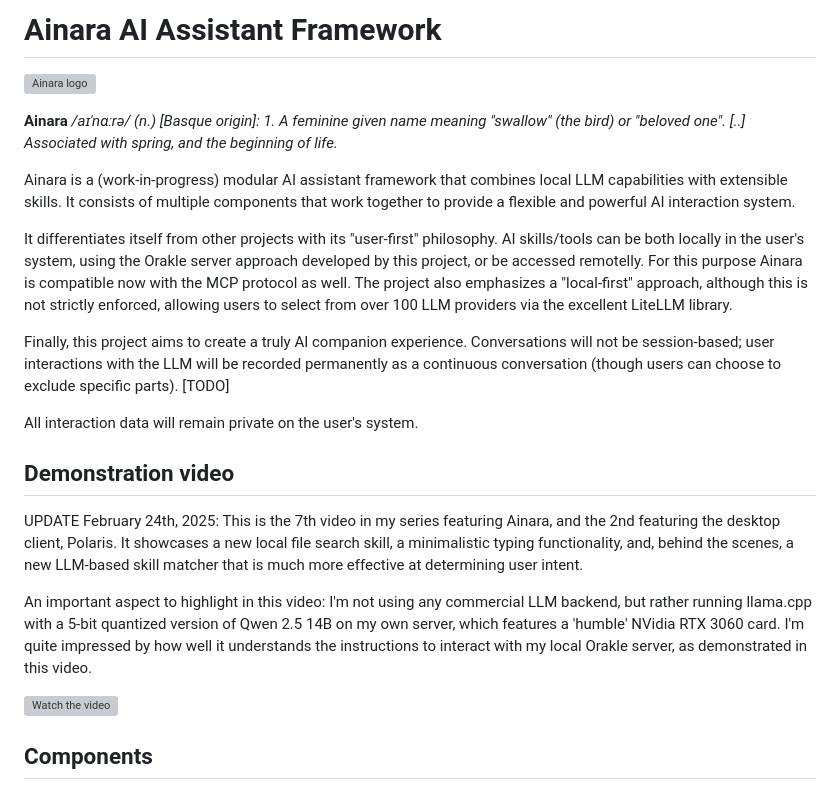
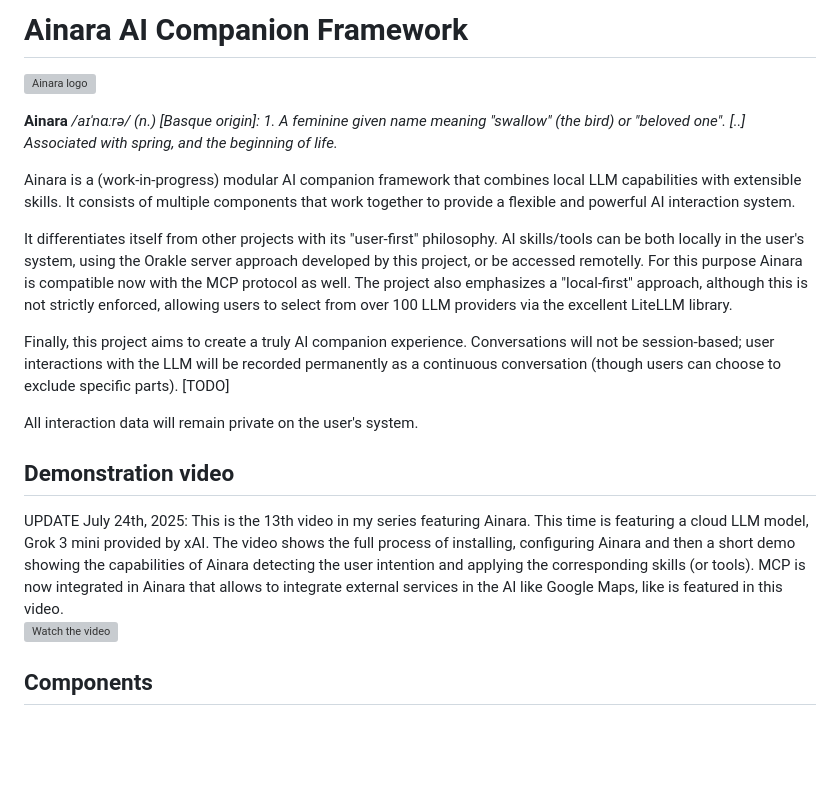
Before and after one commit to khromalabs/ainara, a Markdown page: README.md, the part around the change. Rendered like a GitHub page; blank space fills up the shorter version; grey boxes are pictures that could not be loaded.

```diff
--- a/README.md
+++ b/README.md
@@ -1,4 +1,4 @@
-# Ainara AI Assistant Framework
+# Ainara AI Companion Framework
 
 ![Ainara logo](./assets/ainara_logo.png)
 
@@ -6,7 +6,7 @@
 
 
 
-Ainara is a (work-in-progress) modular AI assistant framework that combines local LLM capabilities with extensible skills. It consists of multiple components that work together to provide a flexible and powerful AI interaction system.
+Ainara is a (work-in-progress) modular AI companion framework that combines local LLM capabilities with extensible skills. It consists of multiple components that work together to provide a flexible and powerful AI interaction system.
 
 It differentiates itself from other projects with its "user-first" philosophy. AI skills/tools can be both locally in the user's system, using the Orakle server approach developed by this project, or be accessed remotelly. For this purpose Ainara is compatible now with the MCP protocol as well. The project also emphasizes a "local-first" approach, although this is not strictly enforced, allowing users to select from over 100 LLM providers via the excellent LiteLLM library.
 
@@ -16,11 +16,8 @@ All interaction data will remain private on the user's system.
 
 ## Demonstration video
 
-UPDATE February 24th, 2025: This is the 7th video in my series featuring Ainara, and the 2nd featuring the desktop client, Polaris. It showcases a new local file search skill, a minimalistic typing functionality, and, behind the scenes, a new LLM-based skill matcher that is much more effective at determining user intent.
-
-An important aspect to highlight in this video: I'm not using any commercial LLM backend, but rather running llama.cpp with a 5-bit quantized version of Qwen 2.5 14B on my own server, which features a 'humble' NVidia RTX 3060 card. I'm quite impressed by how well it understands the instructions to interact with my local Orakle server, as demonstrated in this video.
-
-[![Watch the video](https://img.youtube.com/vi/mBimxZjGlWM/0.jpg)](https://www.youtube.com/watch?v=mBimxZjGlWM)
+UPDATE July 24th, 2025: This is the 13th video in my series featuring Ainara. This time is featuring a cloud LLM model, Grok 3 mini provided by xAI. The video shows the full process of installing, configuring Ainara and then a short demo showing the capabilities of Ainara detecting the user intention and applying the corresponding skills (or tools). MCP is now integrated in Ainara that allows to integrate external services in the AI like Google Maps, like is featured in this video.
+[![Watch the video](https://img.youtube.com/vi/2rtOBR7hyzw/0.jpg)](https://www.youtube.com/watch?v=2rtOBR7hyzw)
 
 ## Components
 
```
